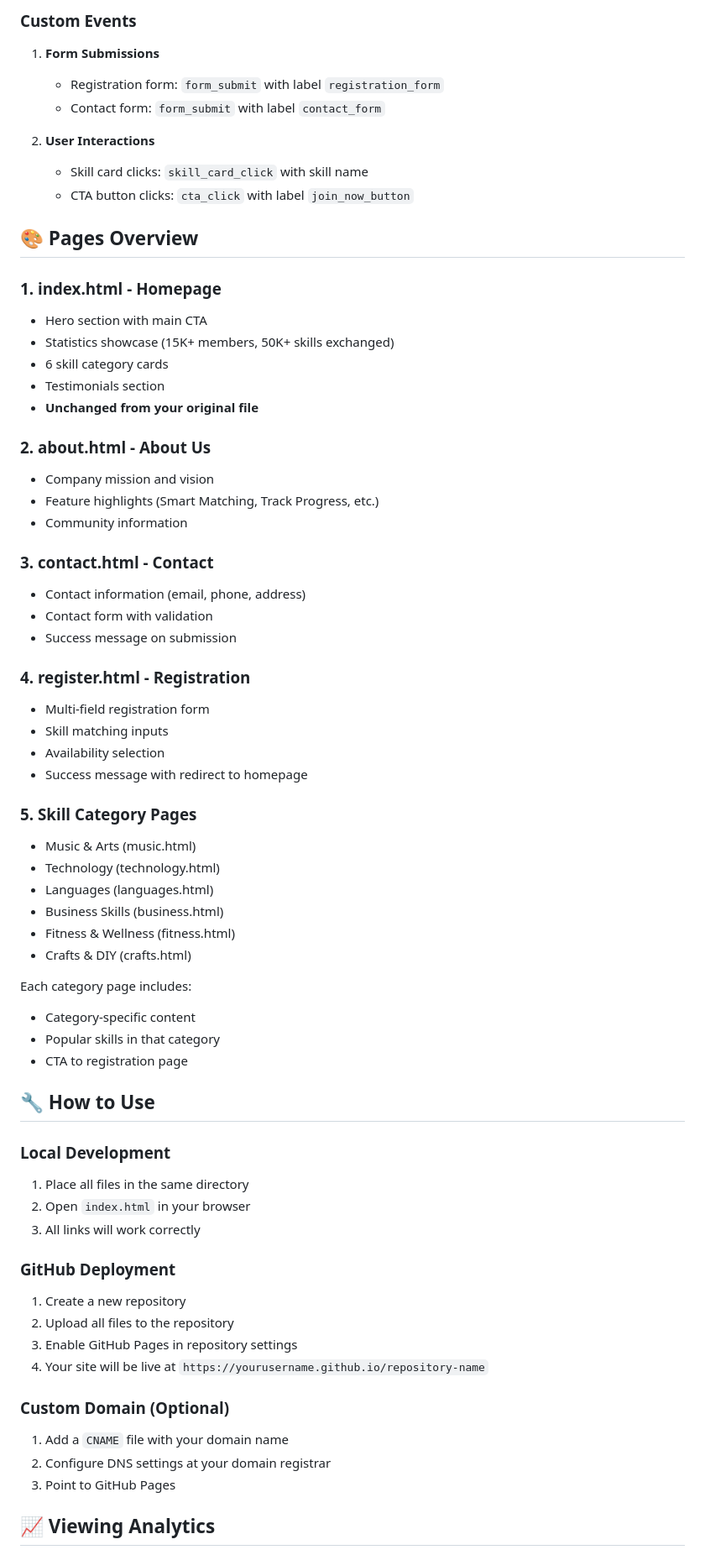
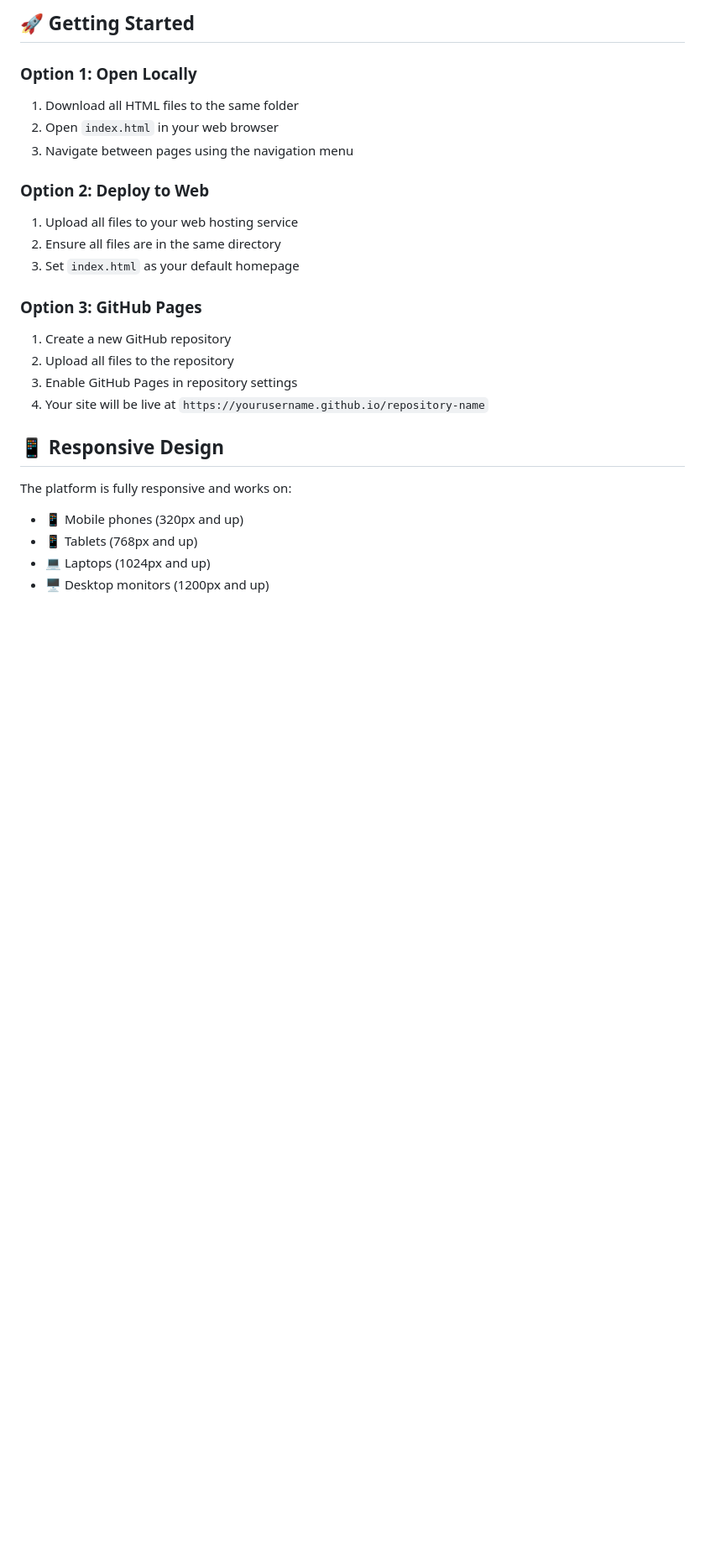
Before and after one commit to shlok-baraskar/skill-swap-hub, a Markdown page: README.md, the part around one of its changes. Shown at 84% size. Drawn GitHub-style; blank space fills up the shorter version.

```diff
--- a/README.md
+++ b/README.md
@@ -34,68 +73,27 @@ All page visits are automatically tracked by Google Analytics
 
-### Custom Events
-1. **Form Submissions**
-   - Registration form: `form_submit` with label `registration_form`
-   - Contact form: `form_submit` with label `contact_form`
+## 🚀 Getting Started
 
-2. **User Interactions**
-   - Skill card clicks: `skill_card_click` with skill name
-   - CTA button clicks: `cta_click` with label `join_now_button`
+### Option 1: Open Locally
+1. Download all HTML files to the same folder
+2. Open `index.html` in your web browser
+3. Navigate between pages using the navigation menu
 
-## 🎨 Pages Overview
+### Option 2: Deploy to Web
+1. Upload all files to your web hosting service
+2. Ensure all files are in the same directory
+3. Set `index.html` as your default homepage
 
-### 1. **index.html** - Homepage
-- Hero section with main CTA
-- Statistics showcase (15K+ members, 50K+ skills exchanged)
-- 6 skill category cards
-- Testimonials section
-- **Unchanged from your original file**
-
-### 2. **about.html** - About Us
-- Company mission and vision
-- Feature highlights (Smart Matching, Track Progress, etc.)
-- Community information
-
-### 3. **contact.html** - Contact
-- Contact information (email, phone, address)
-- Contact form with validation
-- Success message on submission
-
-### 4. **register.html** - Registration
-- Multi-field registration form
-- Skill matching inputs
-- Availability selection
-- Success message with redirect to homepage
-
-### 5. **Skill Category Pages**
-- Music & Arts (music.html)
-- Technology (technology.html)
-- Languages (languages.html)
-- Business Skills (business.html)
-- Fitness & Wellness (fitness.html)
-- Crafts & DIY (crafts.html)
-
-Each category page includes:
-- Category-specific content
-- Popular skills in that category
-- CTA to registration page
-
-## 🔧 How to Use
-
-### Local Development
-1. Place all files in the same directory
-2. Open `index.html` in your browser
-3. All links will work correctly
-
-### GitHub Deployment
-1. Create a new repository
+### Option 3: GitHub Pages
+1. Create a new GitHub repository
 2. Upload all files to the repository
 3. Enable GitHub Pages in repository settings
 4. Your site will be live at `https://yourusername.github.io/repository-name`
 
-### Custom Domain (Optional)
-1. Add a `CNAME` file with your domain name
-2. Configure DNS settings at your domain registrar
-3. Point to GitHub Pages
+## 📱 Responsive Design
 
-## 📈 Viewing Analytics
+The platform is fully responsive and works on:
+- 📱 Mobile phones (320px and up)
+- 📱 Tablets (768px and up)
+- 💻 Laptops (1024px and up)
+- 🖥️ Desktop monitors (1200px and up)
 
```
Also changed, not shown: other parts of README.md (+191 -84 lines).
